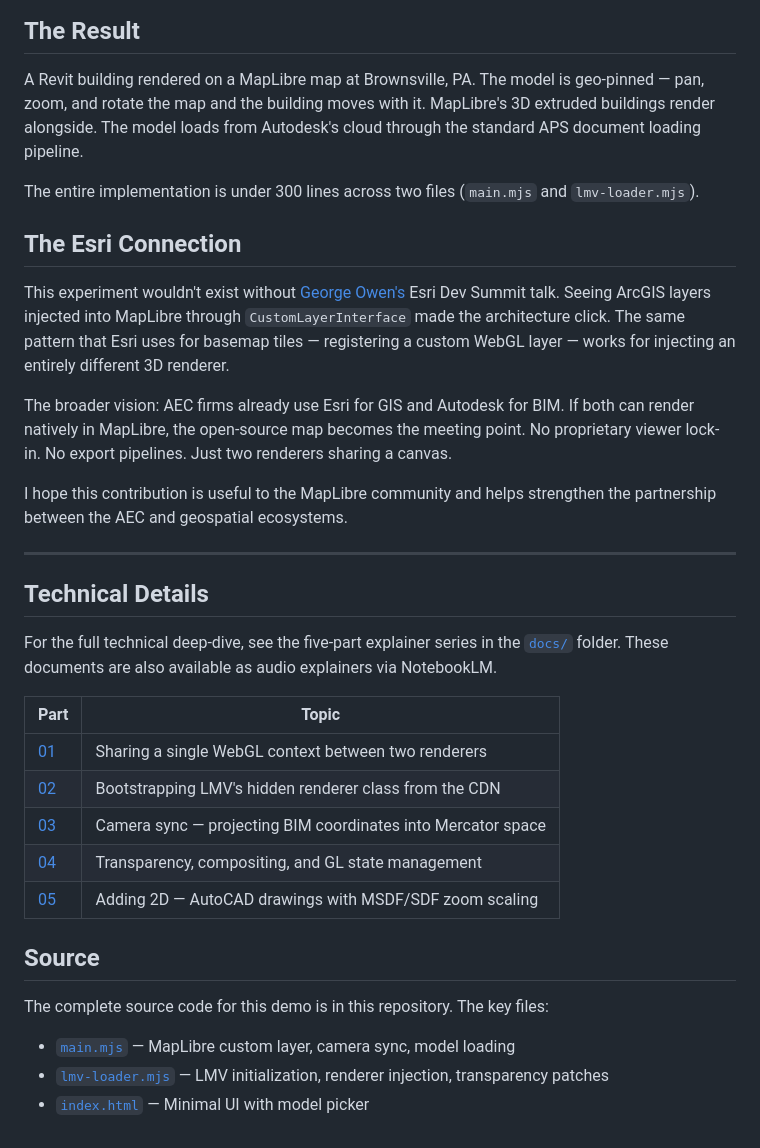
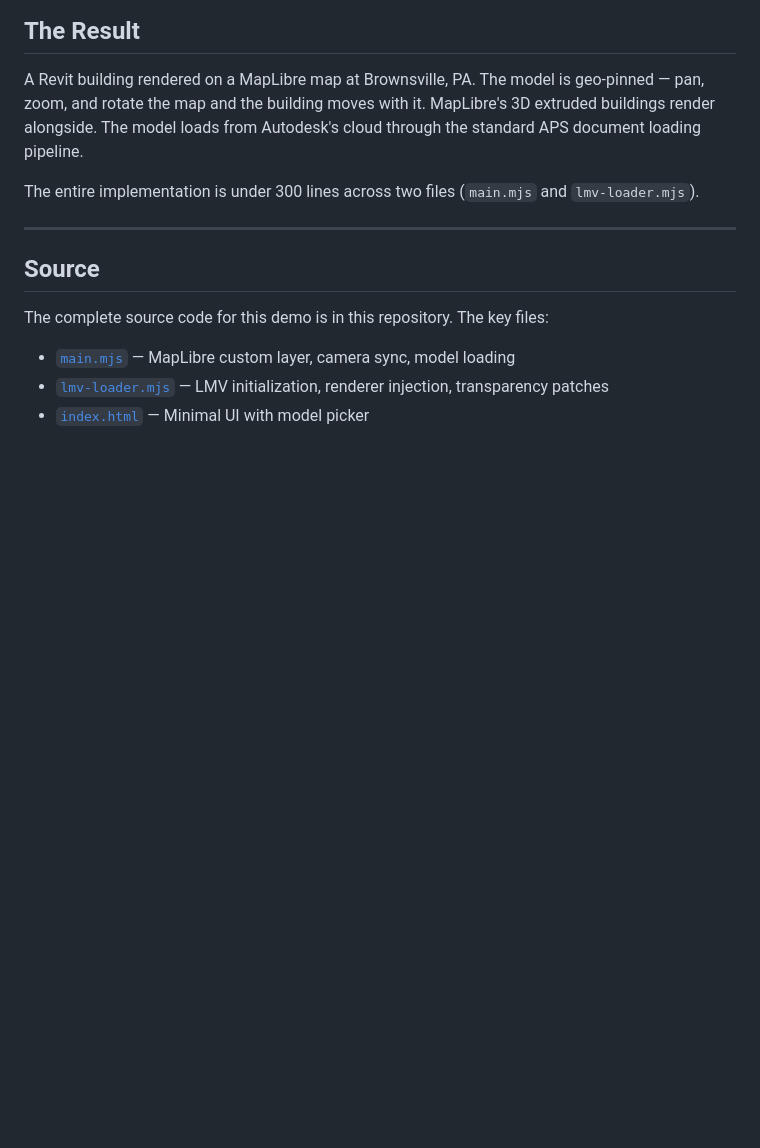
Before and after one commit to wallabyway/viewer-plus-maplibre, a Markdown page: readme.md, the part around one of its changes. Drawn GitHub-style; blank space fills up the shorter version.

Commit message:
Tighten readme: add hero image, trim verbose sections
- Add GitHub-hosted screenshot at top
- Condense approach descriptions
- Remove duplicate Technical Details table and Esri Connection section

Made-with: Cursor

```diff
--- a/readme.md
+++ b/readme.md
@@ -83,27 +84,8 @@ A Revit building rendered on a MapLibre map at Brownsville, PA. The model is geo
 
 The entire implementation is under 300 lines across two files (`main.mjs` and `lmv-loader.mjs`).
 
-## The Esri Connection
-
-This experiment wouldn't exist without [George Owen's](https://www.esri.com/arcgis-blog/author/gowen) Esri Dev Summit talk. Seeing ArcGIS layers injected into MapLibre through `CustomLayerInterface` made the architecture click. The same pattern that Esri uses for basemap tiles — registering a custom WebGL layer — works for injecting an entirely different 3D renderer.
-
-The broader vision: AEC firms already use Esri for GIS and Autodesk for BIM. If both can render natively in MapLibre, the open-source map becomes the meeting point. No proprietary viewer lock-in. No export pipelines. Just two renderers sharing a canvas.
-
-I hope this contribution is useful to the MapLibre community and helps strengthen the partnership between the AEC and geospatial ecosystems.
 
 ---
-
-## Technical Details
-
-For the full technical deep-dive, see the five-part explainer series in the [`docs/`](docs/) folder. These documents are also available as audio explainers via NotebookLM.
-
-| Part | Topic |
-|------|-------|
-| [01](docs/01-shared-webgl-context.md) | Sharing a single WebGL context between two renderers |
-| [02](docs/02-renderer-bootstrapping.md) | Bootstrapping LMV's hidden renderer class from the CDN |
-| [03](docs/03-camera-synchronization.md) | Camera sync — projecting BIM coordinates into Mercator space |
-| [04](docs/04-transparency-and-compositing.md) | Transparency, compositing, and GL state management |
-| [05](docs/05-adding-2d-drawings.md) | Adding 2D — AutoCAD drawings with MSDF/SDF zoom scaling |
 
 ## Source
 
```
Also changed, not shown: other parts of readme.md (+5 -4 lines).
